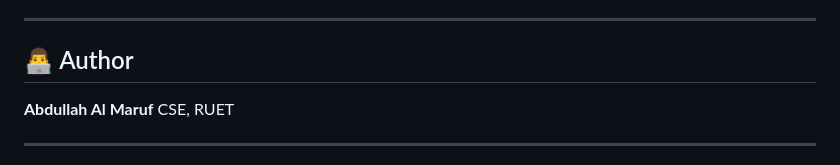
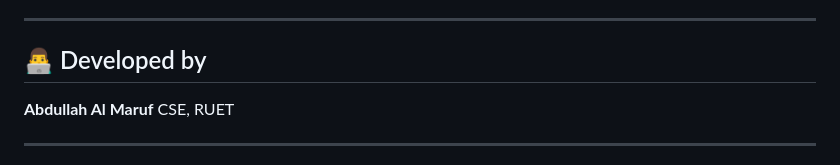
Before and after one commit to AAMOvi/Khoj-The-Search, a Markdown page: README.md, the part around the change. GitHub-like rendering.

```diff
--- a/README.md
+++ b/README.md
@@ -254,7 +254,7 @@ This project demonstrates:
 
 ---
 
-## 👨‍💻 Author
+## 👨‍💻 Developed by
 
 **Abdullah Al Maruf**
 CSE, RUET
```
